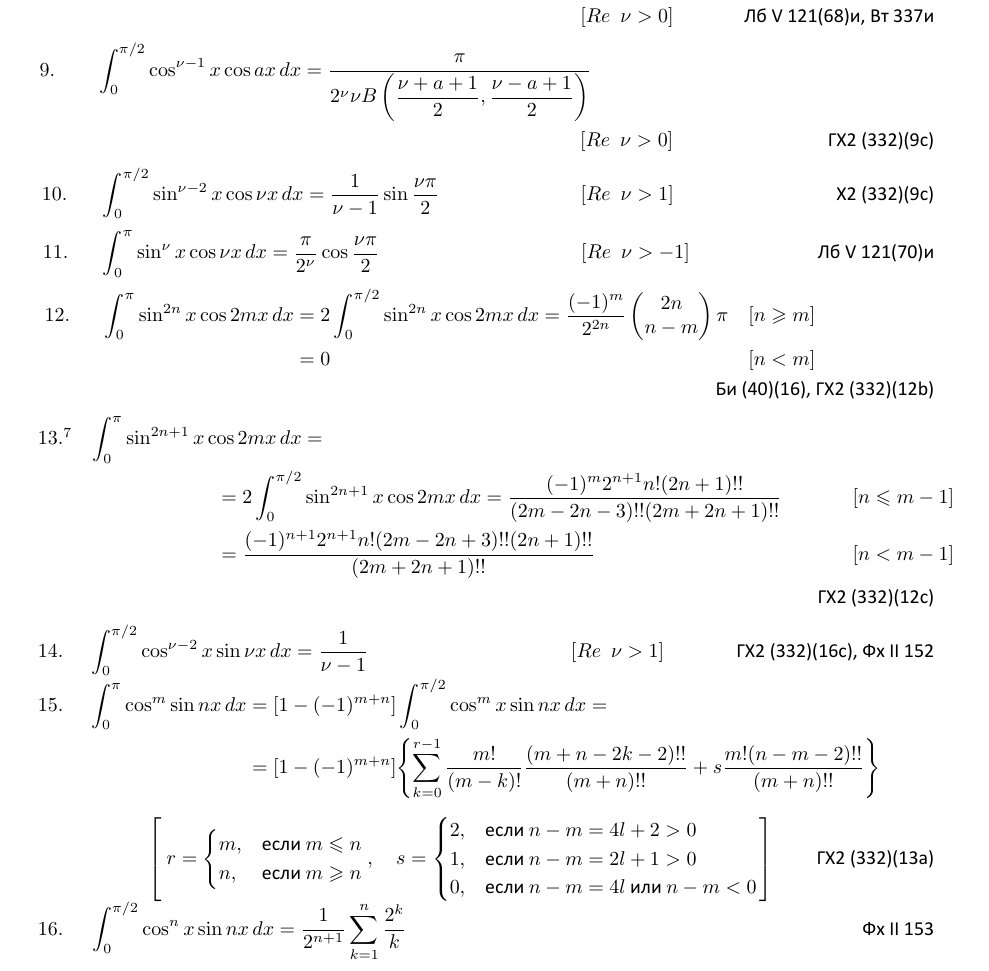
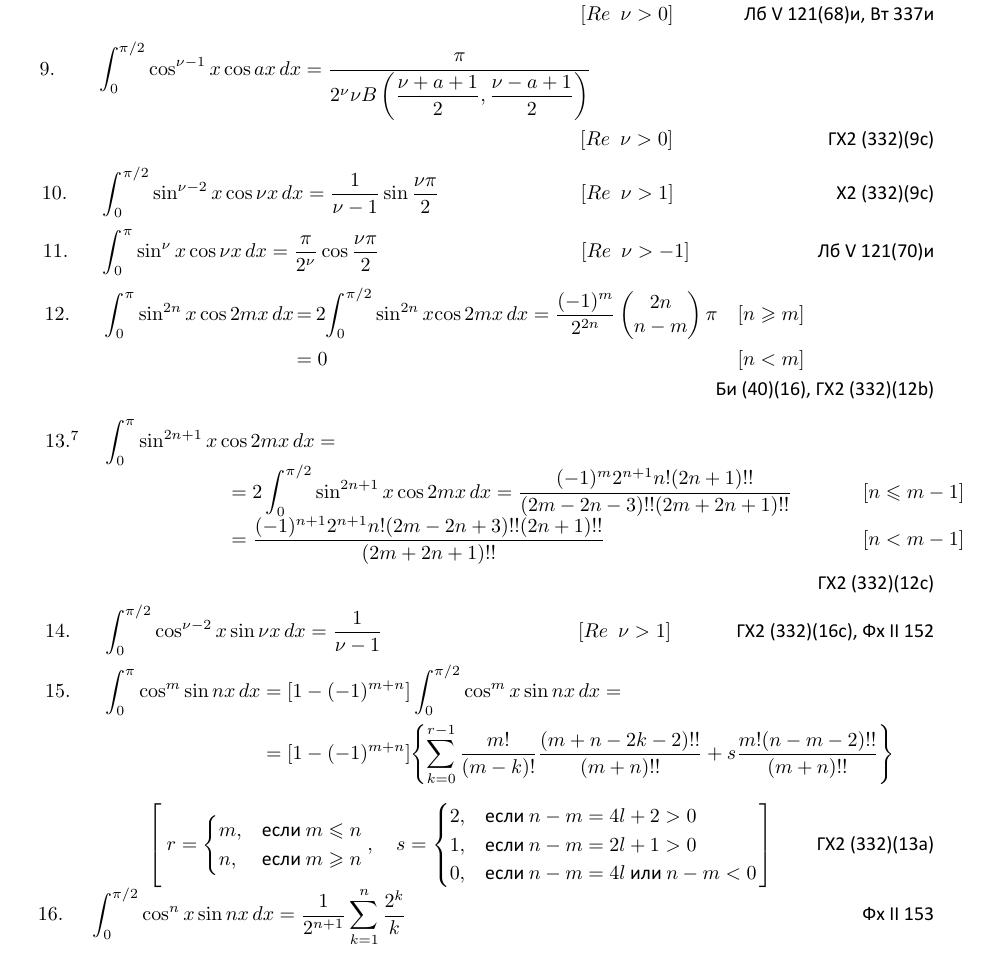
Before and after one commit to si1og/Spbstu-latex, a LaTeX document (start.tex): part of the page, cut so that both start at the same text. Compiled offline with XeLaTeX.

Commit message:
Изменяет отступы формул

```diff
--- a/start.tex
+++ b/start.tex
@@ -93,27 +93,30 @@
 	\vspace{\verticalGap}
 	\vspace{.15cm}
 	\begin{align*}
-		\hspace{.02cm} \makebox[0pt][l]{$12.$} \hspace{1cm} \int_{0}^{\pi} \sin^{2n}x\cos2mx \,dx & = 2\int_{0}^{\pi/2} \sin^{2n}x\cos2mx \,dx = \frac{(-1)^{m}}{2^{2n}}\begin{pmatrix}
+		\hspace{.02cm} \makebox[0pt][l]{$12.$} \hspace{1cm} \int_{0}^{\pi} \sin^{2n}x\cos2mx \,dx \hspace{-.05cm} & = \hspace{-.03cm} 2 \hspace{-.06cm}\int_{0}^{\pi/2} \sin^{2n}x\hspace{-.05cm}\cos2mx \,dx = \frac{(-1)^{m}}{2^{2n}}\begin{pmatrix}
 			2n \\
 			n-m
-		\end{pmatrix} \pi & [n \geq m] \hspace{2.1cm} \\
+		\end{pmatrix} \pi & [n \geq m] \hspace{2.1cm} \\[.02cm]
 		& = 0 & [n < m] \hspace{2.1cm} \\
 		\tag*{Би (40)(16), ГХ2 (332)(12b)}
 	\end{align*}
 	\vspace{\verticalGap}
+	\vspace{.05cm}
 	\begin{align*}
-		\hspace{-.1cm} \makebox[0pt][l]{$13.^{7}$} \hspace{.1cm} \qquad \; \int_{0}^{\pi} \sin^{2n+1}x&\cos2mx \,dx = \\
-		& \hspace{.2cm} = 2\int_{0}^{\pi/2} \sin^{2n+1}x\cos2mx \,dx = \frac{(-1)^{m}2^{n+1}n!(2n+1)!!}{(2m-2n-3)!!(2m+2n+1)!!} \hspace{.9cm} & [n \leq m - 1] \\
-		& \hspace{.2cm} = \frac{(-1)^{n+1}2^{n+1}n!(2m-2n+3)!!(2n+1)!!}{(2m+2n+1)!!} \hspace{.9cm} & [n < m - 1] \\
+		\hspace{.03cm} \makebox[0pt][l]{$13.^{7}$} \hspace{1cm} \int_{0}^{\pi} \sin^{2n+1}x&\cos2mx \,dx = \\[-.15cm]
+		& \hspace{.15cm} = 2\int_{0}^{\pi/2} \sin^{2n+1}x\cos2mx \,dx = \frac{(-1)^{m}2^{n+1}n!(2n+1)!!}{(2m-2n-3)!!(2m+2n+1)!!} \hspace{.9cm} & [n \leq m - 1] \\[-.15cm]
+		& \hspace{.15cm} = \frac{(-1)^{n+1}2^{n+1}n!(2m-2n+3)!!(2n+1)!!}{(2m+2n+1)!!} \hspace{.9cm} & [n < m - 1] \\
 		\tag*{ГХ2 (332)(12c)}
 	\end{align*}
 	\vspace{\verticalGap}
+	\vspace{-.1cm}
 	\begin{align*}
-		& \hspace{-.1cm} \makebox[0pt][l]{$14.$} \hspace{.1cm} \qquad \: \int_{0}^{\pi/2} \cos^{\nu-2}x\sin\nu x \,dx = \frac{1}{\nu - 1} \hspace{2.3cm} & [Re \enspace\nu > 1] \tag*{ГХ2 (332)(16с), Фх II 152}
+		& \hspace{.03cm} \makebox[0pt][l]{$14.$} \hspace{1cm} \int_{0}^{\pi/2} \cos^{\nu-2}x\sin\nu x \,dx = \frac{1}{\nu - 1} \hspace{2.3cm} & [Re \enspace\nu > 1] \tag*{ГХ2 (332)(16с), Фх II 152}
 	\end{align*}
 	\vspace{\verticalGap}
+	\vspace{.1cm}
 	\begin{align*}
-		\hspace{-.1cm} \makebox[0pt][l]{$15.$} \hspace{.1cm} \qquad \: \int_{0}^{\pi} \cos^{m}\sin nx \,dx & = [1-(-1)^{m+n}] \int_{0}^{\pi/2} \cos^{m}x\sin nx \,dx = \\
+		\hspace{.03cm} \makebox[0pt][l]{$15.$} \hspace{1cm} \int_{0}^{\pi} \cos^{m}\sin nx \,dx & = [1-(-1)^{m+n}] \int_{0}^{\pi/2} \cos^{m}x\sin nx \,dx = \\
 		& = [1 - (-1)^{m+n}]\Biggl\{\sum_{k=0}^{r-1} \frac{m!}{(m-k)!}\frac{(m+n-2k-2)!!}{(m+n)!!} + s\frac{m!(n - m - 2)!!}{(m + n)!!}\Biggr\} \\
 	\end{align*}
 	\vspace{-1.3cm}
```
Also changed, not shown: start.pdf, start.tex (2 more changed lines).
